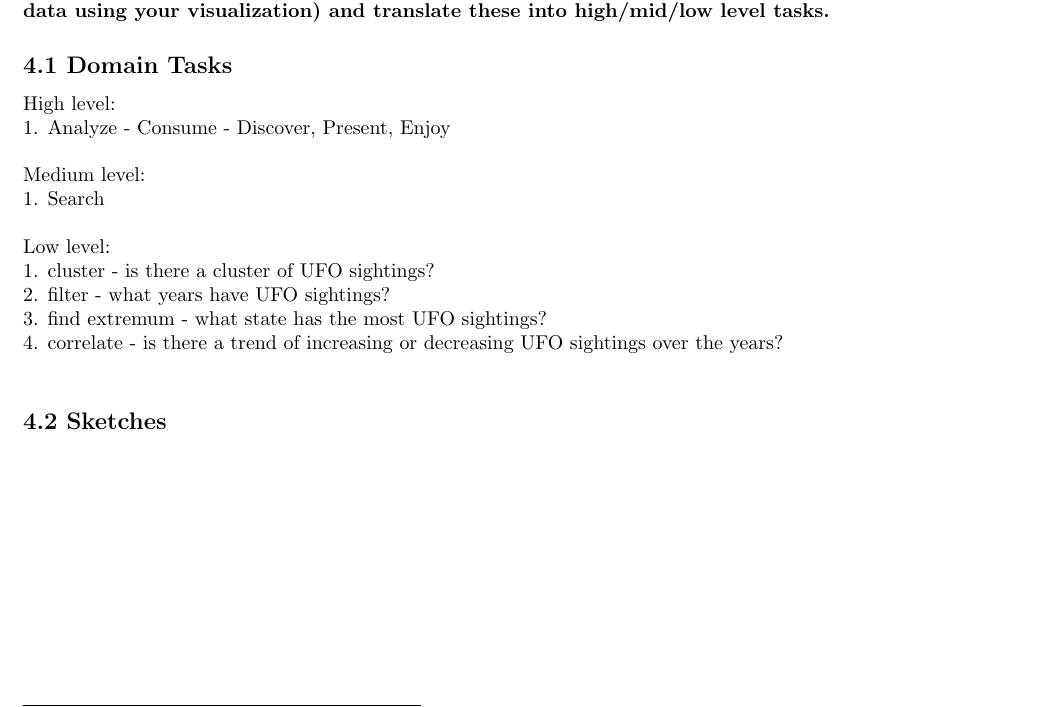
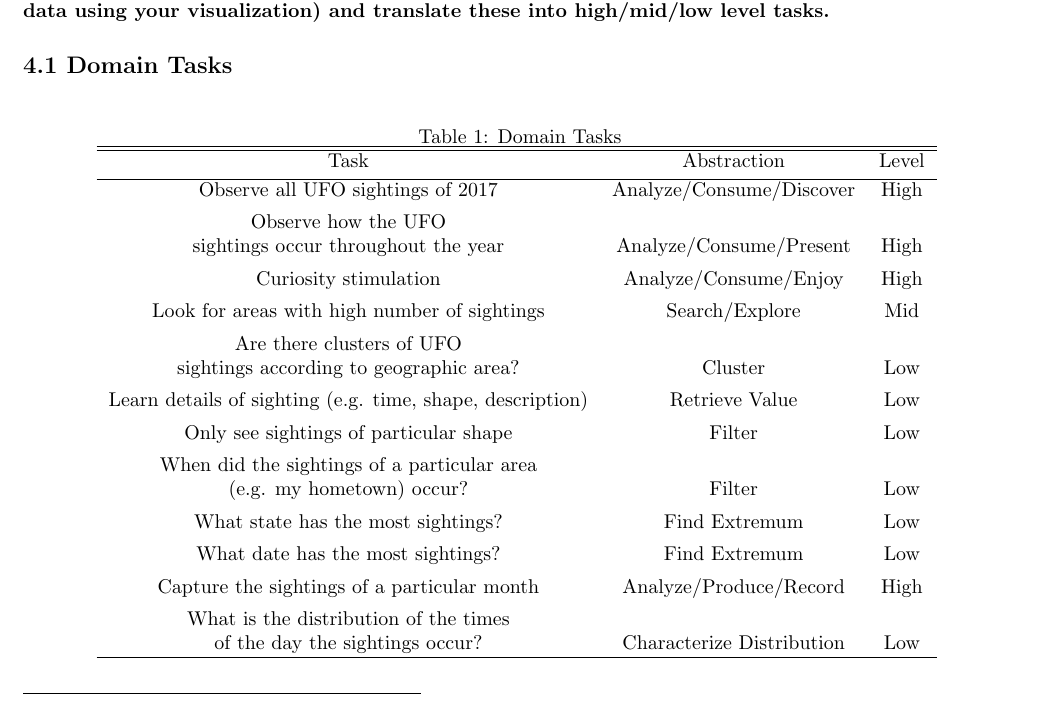
Before and after one commit to LydiaZak/info-viz-ufos, a LaTeX document (report/milestone1/milestone1.tex): part of page 2 of 2 before the commit and part of page 2 of 3 after it, cut so that both start at the same text. Compiled offline with pdfLaTeX.

Commit message:
report update

```diff
--- a/report/milestone1/milestone1.tex
+++ b/report/milestone1/milestone1.tex
@@ -64,19 +64,66 @@ user wants to accomplish with the data using your visualization) and translate t
 
 \subsection*{4.1 Domain Tasks}
 
-High level: \\
-1. Analyze - Consume - Discover, Present, Enjoy \\
+\begin{table}[h]
+\caption{Domain Tasks} % title name of the table
+\centering % centering table
+\begin{tabular}{c c c} % creating 3 columns
+\hline\hline % inserting double-line
+ Task & Abstraction & Level \\ [0.5ex]
+\hline % inserts single-line
+Observe all UFO sightings of 2017 &
+Analyze/Consume/Discover & High \\[1ex] %space
 
-Medium level: \\
-1. Search \\
+Observe how the UFO \\sightings occur throughout the year &
+Analyze/Consume/Present &
+High \\[1ex] %space
 
-Low level:\\
-1. cluster - is there a cluster of UFO sightings? \\
-2. filter - what years have UFO sightings? \\
-3. find extremum - what state has the most UFO sightings? \\
-4. correlate - is there a trend of increasing or decreasing UFO sightings over the years? \\
+Curiosity stimulation &
+Analyze/Consume/Enjoy &
+High \\[1ex] %space
+
+Look for areas with high number of sightings &
+Search/Explore &
+Mid \\[1ex] %space
 
 
+Are there clusters of UFO\\ sightings according to geographic area? &
+Cluster &
+Low  \\[1ex] %space
+
+Learn details of sighting (e.g. time, shape, description) &
+Retrieve Value &
+Low \\[1ex] %space
+
+Only see sightings of particular shape &
+Filter &
+Low \\[1ex] %space
+
+When did the sightings of a particular area \\(e.g. my hometown) occur? &
+Filter &
+Low \\[1ex] %space
+
+What state has the most sightings? &
+Find Extremum &
+Low \\[1ex] %space
+
+What date has the most sightings? &
+Find Extremum &
+Low \\[1ex] %space
+
+Capture the sightings of a particular month &
+Analyze/Produce/Record &
+High \\[1ex] %space
+
+What is the distribution of the times\\ of the day the sightings occur? &
+Characterize Distribution &
+Low \\
+
+
+\hline
+\end{tabular}
+\label{tab:PPer}
+\end{table}
 
 \subsection*{4.2 Sketches}
 
```
Also changed, not shown: report/milestone1/milestone1.pdf.
